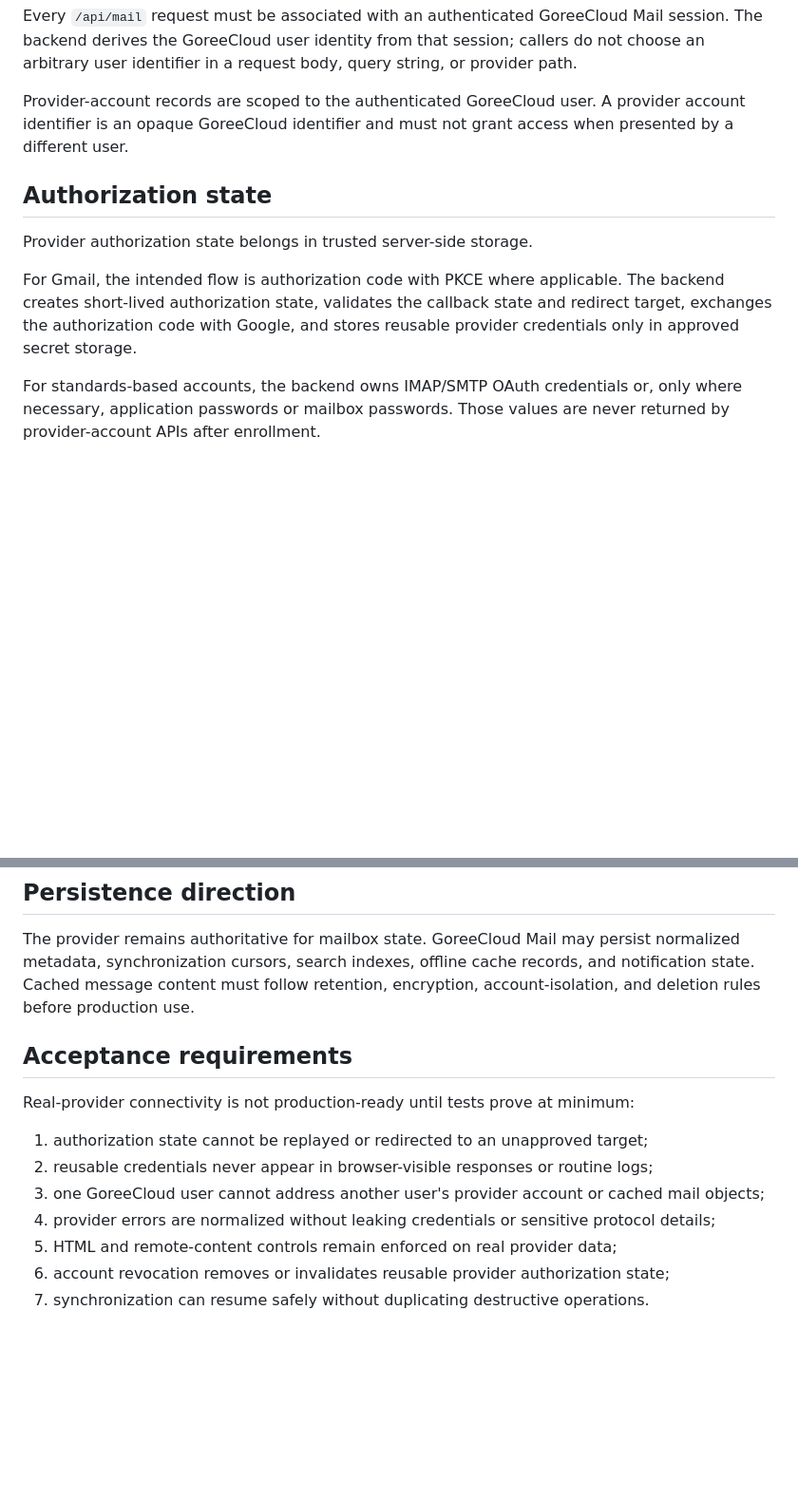
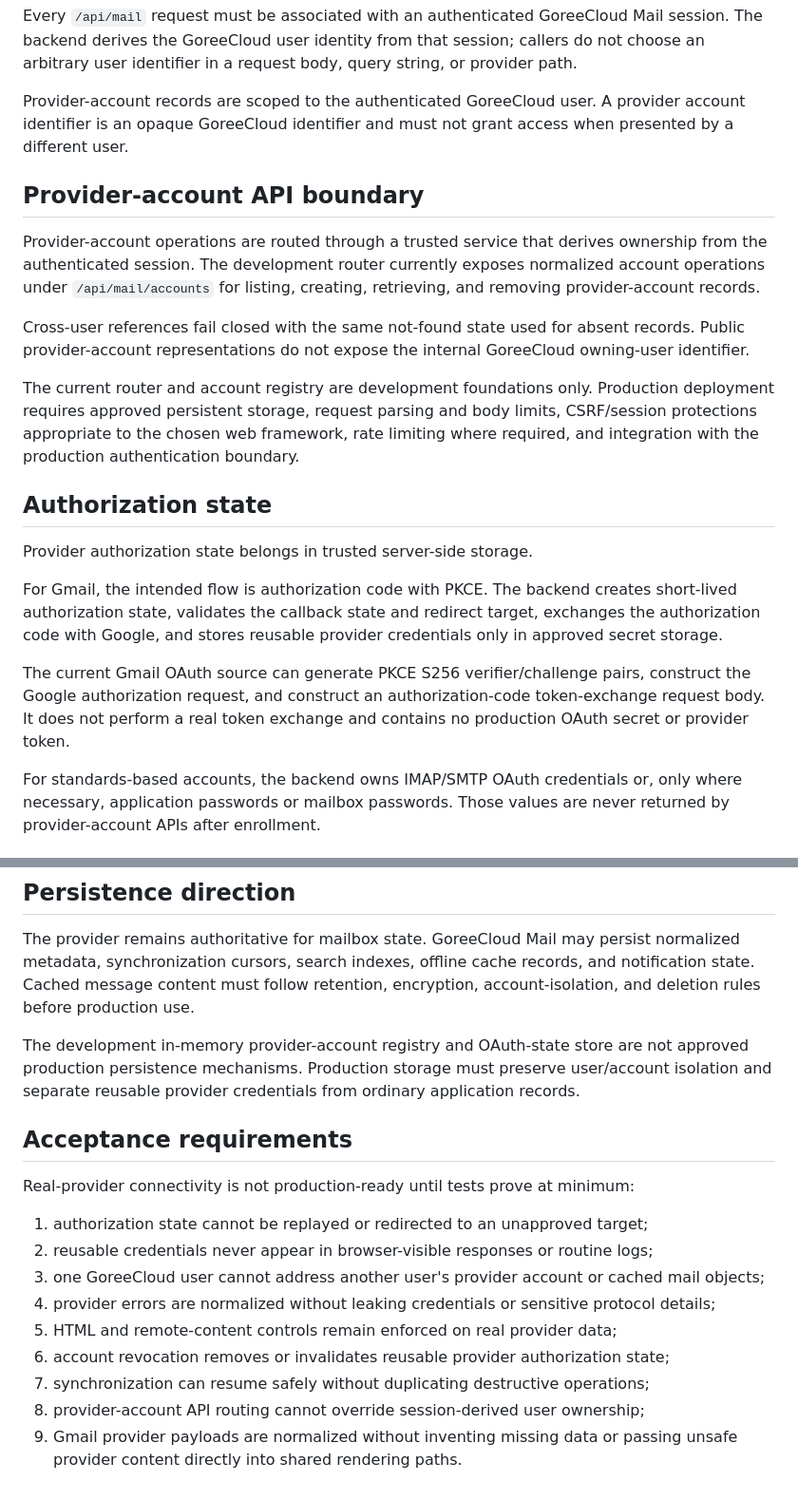
Before and after one commit to GoreeCloud/goreecloud-mail, a Markdown page: docs/provider-backend-contract.md, 2 parts joined by grey strips. Shown at 95% size. Rendered like a GitHub page; blank space fills up the shorter version.

Commit message:
Extend trusted backend contract with API and Gmail foundations

```diff
--- a/docs/provider-backend-contract.md
+++ b/docs/provider-backend-contract.md
@@ -10,11 +10,21 @@ Every `/api/mail` request must be associated with an authenticated GoreeCloud Ma
 
 Provider-account records are scoped to the authenticated GoreeCloud user. A provider account identifier is an opaque GoreeCloud identifier and must not grant access when presented by a different user.
 
+## Provider-account API boundary
+
+Provider-account operations are routed through a trusted service that derives ownership from the authenticated session. The development router currently exposes normalized account operations under `/api/mail/accounts` for listing, creating, retrieving, and removing provider-account records.
+
+Cross-user references fail closed with the same not-found state used for absent records. Public provider-account representations do not expose the internal GoreeCloud owning-user identifier.
+
+The current router and account registry are development foundations only. Production deployment requires approved persistent storage, request parsing and body limits, CSRF/session protections appropriate to the chosen web framework, rate limiting where required, and integration with the production authentication boundary.
+
 ## Authorization state
 
 Provider authorization state belongs in trusted server-side storage.
 
-For Gmail, the intended flow is authorization code with PKCE where applicable. The backend creates short-lived authorization state, validates the callback state and redirect target, exchanges the authorization code with Google, and stores reusable provider credentials only in approved secret storage.
+For Gmail, the intended flow is authorization code with PKCE. The backend creates short-lived authorization state, validates the callback state and redirect target, exchanges the authorization code with Google, and stores reusable provider credentials only in approved secret storage.
+
+The current Gmail OAuth source can generate PKCE S256 verifier/challenge pairs, construct the Google authorization request, and construct an authorization-code token-exchange request body. It does not perform a real token exchange and contains no production OAuth secret or provider token.
 
 For standards-based accounts, the backend owns IMAP/SMTP OAuth credentials or, only where necessary, application passwords or mailbox passwords. Those values are never returned by provider-account APIs after enrollment.
 
@@ -71,6 +87,8 @@ Provider responses and message content remain untrusted even after successful pr
 
 The provider remains authoritative for mailbox state. GoreeCloud Mail may persist normalized metadata, synchronization cursors, search indexes, offline cache records, and notification state. Cached message content must follow retention, encryption, account-isolation, and deletion rules before production use.
 
+The development in-memory provider-account registry and OAuth-state store are not approved production persistence mechanisms. Production storage must preserve user/account isolation and separate reusable provider credentials from ordinary application records.
+
 ## Acceptance requirements
 
 Real-provider connectivity is not production-ready until tests prove at minimum:
@@ -81,4 +99,6 @@ Real-provider connectivity is not production-ready until tests prove at minimum:
 4. provider errors are normalized without leaking credentials or sensitive protocol details;
 5. HTML and remote-content controls remain enforced on real provider data;
 6. account revocation removes or invalidates reusable provider authorization state;
-7. synchronization can resume safely without duplicating destructive operations.
+7. synchronization can resume safely without duplicating destructive operations;
+8. provider-account API routing cannot override session-derived user ownership;
+9. Gmail provider payloads are normalized without inventing missing data or passing unsafe provider content directly into shared rendering paths.
```
Also changed, not shown: other parts of docs/provider-backend-contract.md (+6 -0 lines).
